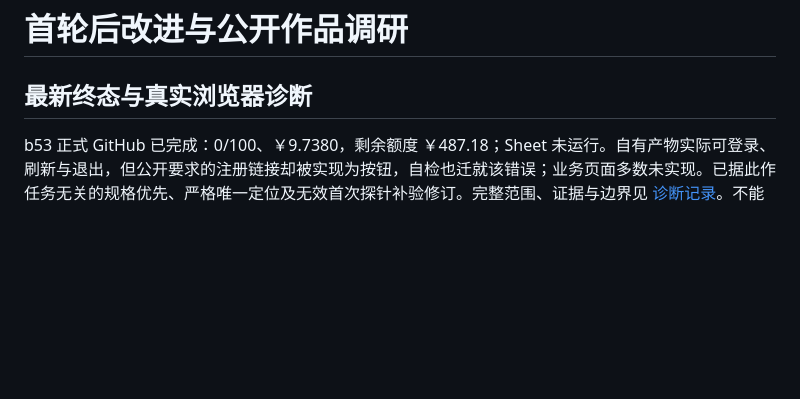
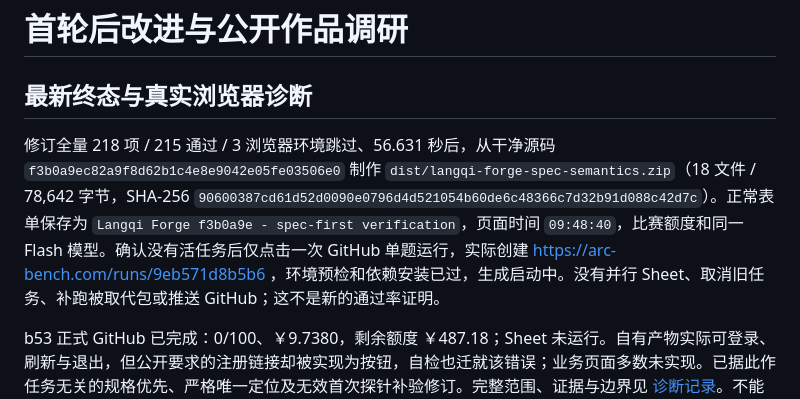
Before and after one commit to bugtakue/langqi-forge, a Markdown page: docs/IMPROVEMENT_REVIEW_2026-09-25.md, the part around the change. Drawn GitHub-style; blank space fills up the shorter version.

```diff
--- a/docs/IMPROVEMENT_REVIEW_2026-09-25.md
+++ b/docs/IMPROVEMENT_REVIEW_2026-09-25.md
@@ -1,6 +1,8 @@
 # 首轮后改进与公开作品调研
 
 ## 最新终态与真实浏览器诊断
+
+修订全量 218 项 / 215 通过 / 3 浏览器环境跳过、56.631 秒后，从干净源码 `f3b0a9ec82a9f8d62b1c4e8e9042e05fe03506e0` 制作 `dist/langqi-forge-spec-semantics.zip`（18 文件 / 78,642 字节，SHA-256 `90600387cd61d52d0090e0796d4d521054b60de6c48366c7d32b91d088c42d7c`）。正常表单保存为 `Langqi Forge f3b0a9e - spec-first verification`，页面时间 `09:48:40`，比赛额度和同一 Flash 模型。确认没有活任务后仅点击一次 GitHub 单题运行，实际创建 https://arc-bench.com/runs/9eb571d8b5b6 ，环境预检和依赖安装已过，生成启动中。没有并行 Sheet、取消旧任务、补跑被取代包或推送 GitHub；这不是新的通过率证明。
 
 b53 正式 GitHub 已完成：0/100、￥9.7380，剩余额度 ￥487.18；Sheet 未运行。自有产物实际可登录、刷新与退出，但公开要求的注册链接却被实现为按钮，自检也迁就该错误；业务页面多数未实现。已据此作任务无关的规格优先、严格唯一定位及无效首次探针补验修订。完整范围、证据与边界见 [诊断记录](diagnostics/b53-official-zero-review.md)。不能把这些缺陷认定为官方所有失败的唯一原因，下方“仍在运行”的内容仅为历史。
 
```
Also changed, not shown: docs/TOP3_CAMPAIGN_2026-09-25.md (+2 -0 lines).
